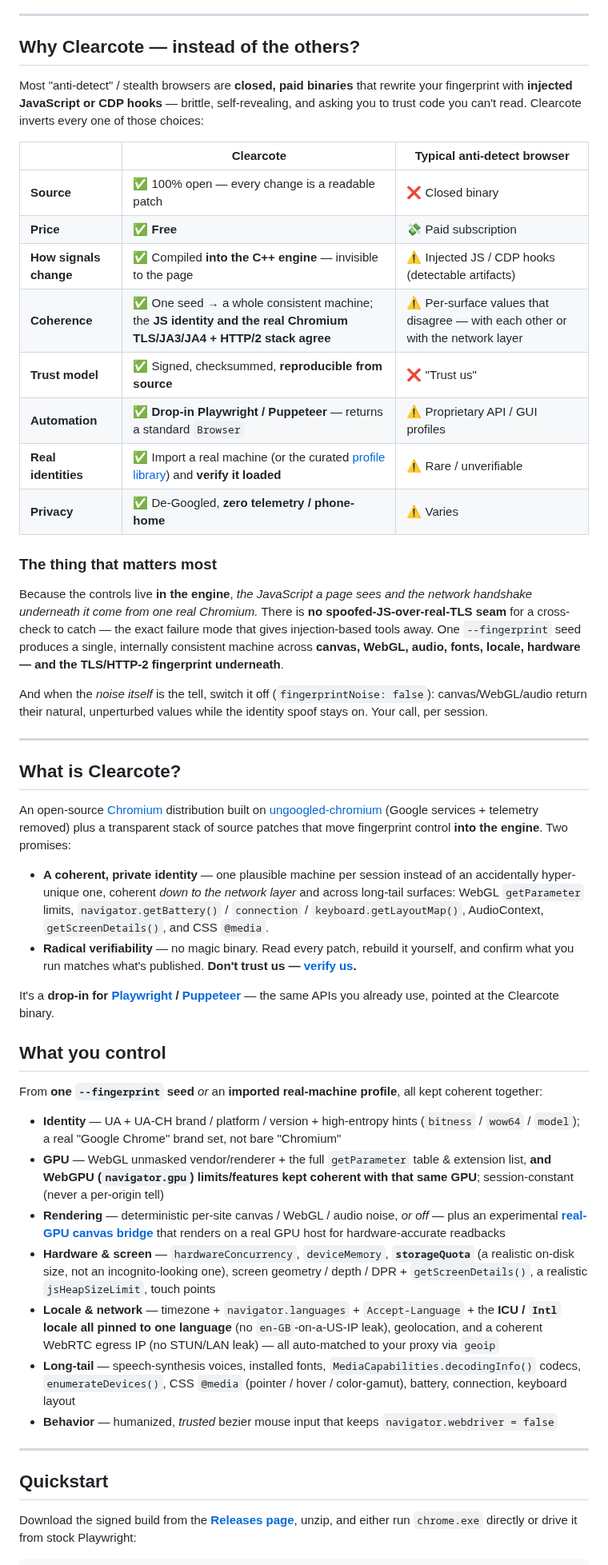
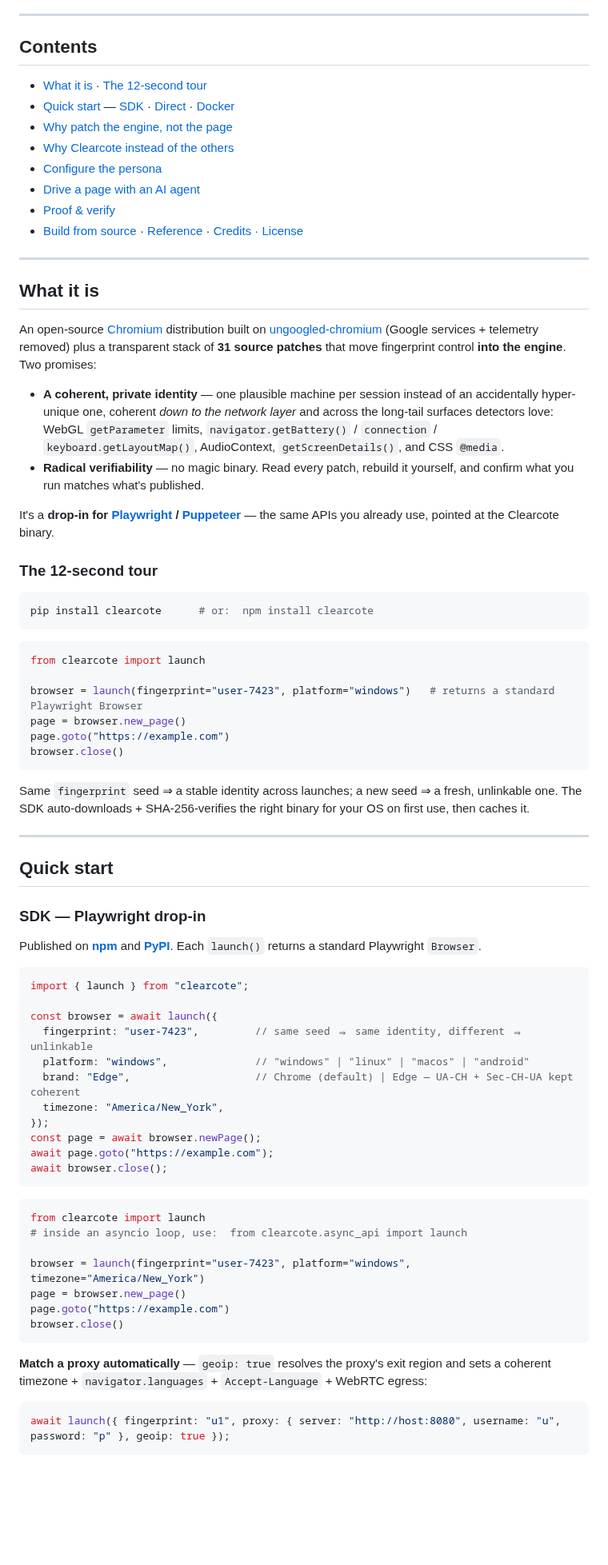
Before and after one commit to clearcotelabs/clearcote-browser, a Markdown page: README.md, the part around one of its changes. Shown at 80% size. Rendered like a GitHub page; blank space fills up the shorter version.

````diff
--- a/README.md
+++ b/README.md
@@ -27,52 +78,79 @@
 
 ---
 
-## Why Clearcote — instead of the others?
+## Contents
 
-Most "anti-detect" / stealth browsers are **closed, paid binaries** that rewrite your fingerprint with **injected JavaScript or CDP hooks** — brittle, self-revealing, and asking you to trust code you can't read. Clearcote inverts every one of those choices:
-
-| | **Clearcote** | Typical anti-detect browser |
-|---|---|---|
-| **Source** | ✅ 100% open — every change is a readable patch | ❌ Closed binary |
-| **Price** | ✅ **Free** | 💸 Paid subscription |
-| **How signals change** | ✅ Compiled **into the C++ engine** — invisible to the page | ⚠️ Injected JS / CDP hooks (detectable artifacts) |
-| **Coherence** | ✅ One seed → a whole consistent machine; the **JS identity and the real Chromium TLS/JA3/JA4 + HTTP/2 stack agree** | ⚠️ Per-surface values that disagree — with each other or with the network layer |
-| **Trust model** | ✅ Signed, checksummed, **reproducible from source** | ❌ "Trust us" |
-| **Automation** | ✅ **Drop-in Playwright / Puppeteer** — returns a standard `Browser` | ⚠️ Proprietary API / GUI profiles |
-| **Real identities** | ✅ Import a real machine (or the curated [profile library](https://github.com/clearcotelabs/clearcote-profiles)) and **verify it loaded** | ⚠️ Rare / unverifiable |
-| **Privacy** | ✅ De-Googled, **zero telemetry / phone-home** | ⚠️ Varies |
-
-### The thing that matters most
-
-Because the controls live **in the engine**, *the JavaScript a page sees and the network handshake underneath it come from one real Chromium.* There is **no spoofed-JS-over-real-TLS seam** for a cross-check to catch — the exact failure mode that gives injection-based tools away. One `--fingerprint` seed produces a single, internally consistent machine across **canvas, WebGL, audio, fonts, locale, hardware — and the TLS/HTTP-2 fingerprint underneath**.
-
-And when the *noise itself* is the tell, switch it off (`fingerprintNoise: false`): canvas/WebGL/audio return their natural, unperturbed values while the identity spoof stays on. Your call, per session.
+- [What it is](#what-it-is) · [The 12-second tour](#the-12-second-tour)
+- [Quick start](#quick-start) — [SDK](#sdk--playwright-drop-in) · [Direct](#direct--any-cdp-client) · [Docker](#run-in-docker-)
+- [Why patch the engine, not the page](#why-patch-the-engine-not-the-page)
+- [Why Clearcote instead of the others](#why-clearcote-instead-of-the-others)
+- [Configure the persona](#configure-the-persona--what-you-control)
+- [Drive a page with an AI agent](#drive-a-page-with-an-ai-agent)
+- [Proof & verify](#proof--verify)
+- [Build from source](#build-from-source) · [Reference](#reference) · [Credits · License](#credits)
 
 ---
 
-## What is Clearcote?
+## What it is
 
-An open-source [Chromium](https://www.chromium.org/) distribution built on [ungoogled-chromium](https://github.com/ungoogled-software/ungoogled-chromium) (Google services + telemetry removed) plus a transparent stack of source patches that move fingerprint control **into the engine**. Two promises:
+An open-source [Chromium](https://www.chromium.org/) distribution built on [ungoogled-chromium](https://github.com/ungoogled-software/ungoogled-chromium) (Google services + telemetry removed) plus a transparent stack of **31 source patches** that move fingerprint control **into the engine**. Two promises:
 
-- **A coherent, private identity** — one plausible machine per session instead of an accidentally hyper-unique one, coherent *down to the network layer* and across long-tail surfaces: WebGL `getParameter` limits, `navigator.getBattery()` / `connection` / `keyboard.getLayoutMap()`, AudioContext, `getScreenDetails()`, and CSS `@media`.
-- **Radical verifiability** — no magic binary. Read every patch, rebuild it yourself, and confirm what you run matches what's published. **Don't trust us — [verify us](docs/VERIFY.md).**
+- **A coherent, private identity** — one plausible machine per session instead of an accidentally hyper-unique one, coherent *down to the network layer* and across the long-tail surfaces detectors love: WebGL `getParameter` limits, `navigator.getBattery()` / `connection` / `keyboard.getLayoutMap()`, AudioContext, `getScreenDetails()`, and CSS `@media`.
+- **Radical verifiability** — no magic binary. Read every patch, rebuild it yourself, and confirm what you run matches what's published.
 
 It's a **drop-in for [Playwright](https://playwright.dev/) / [Puppeteer](https://pptr.dev/)** — the same APIs you already use, pointed at the Clearcote binary.
 
-## What you control
+### The 12-second tour
 
-From **one `--fingerprint` seed** *or* an **imported real-machine profile**, all kept coherent together:
+```bash
+pip install clearcote      # or:  npm install clearcote
+```
+```python
+from clearcote import launch
 
-- **Identity** — UA + UA-CH brand / platform / version + high-entropy hints (`bitness` / `wow64` / `model`); a real "Google Chrome" brand set, not bare "Chromium"
-- **GPU** — WebGL unmasked vendor/renderer + the full `getParameter` table & extension list, **and WebGPU (`navigator.gpu`) limits/features kept coherent with that same GPU**; session-constant (never a per-origin tell)
-- **Rendering** — deterministic per-site canvas / WebGL / audio noise, *or off* — plus an experimental **[real-GPU canvas bridge](docs/CANVAS-BRIDGE.md)** that renders on a real GPU host for hardware-accurate readbacks
-- **Hardware & screen** — `hardwareConcurrency`, `deviceMemory`, **`storageQuota`** (a realistic on-disk size, not an incognito-looking one), screen geometry / depth / DPR + `getScreenDetails()`, a realistic `jsHeapSizeLimit`, touch points
-- **Locale & network** — timezone + `navigator.languages` + `Accept-Language` + the **ICU / `Intl` locale all pinned to one language** (no `en-GB`-on-a-US-IP leak), geolocation, and a coherent WebRTC egress IP (no STUN/LAN leak) — all auto-matched to your proxy via `geoip`
-- **Long-tail** — speech-synthesis voices, installed fonts, `MediaCapabilities.decodingInfo()` codecs, `enumerateDevices()`, CSS `@media` (pointer / hover / color-gamut), battery, connection, keyboard layout
-- **Behavior** — humanized, *trusted* bezier mouse input that keeps `navigator.webdriver = false`
+browser = launch(fingerprint="user-7423", platform="windows")   # returns a standard Playwright Browser
+page = browser.new_page()
+page.goto("https://example.com")
+browser.close()
+```
+
+Same `fingerprint` seed ⇒ a stable identity across launches; a new seed ⇒ a fresh, unlinkable one. The SDK auto-downloads + SHA-256-verifies the right binary for your OS on first use, then caches it.
 
 ---
 
-## Quickstart
+## Quick start
 
-Download the signed build from the **[Releases page](https://github.com/clearcotelabs/clearcote-browser/releases)**, unzip, and either run `chrome.exe` directly or drive it from stock Playwright:
+### SDK — Playwright drop-in
+
+Published on **[npm](https://www.npmjs.com/package/clearcote)** and **[PyPI](https://pypi.org/project/clearcote/)**. Each `launch()` returns a standard Playwright `Browser`.
+
+```javascript
+import { launch } from "clearcote";
+
+const browser = await launch({
+  fingerprint: "user-7423",         // same seed ⇒ same identity, different ⇒ unlinkable
+  platform: "windows",              // "windows" | "linux" | "macos" | "android"
+  brand: "Edge",                    // Chrome (default) | Edge — UA-CH + Sec-CH-UA kept coherent
+  timezone: "America/New_York",
+});
+const page = await browser.newPage();
+await page.goto("https://example.com");
+await browser.close();
+```
+
+```python
+from clearcote import launch
+# inside an asyncio loop, use:  from clearcote.async_api import launch
+
+browser = launch(fingerprint="user-7423", platform="windows", timezone="America/New_York")
+page = browser.new_page()
+page.goto("https://example.com")
+browser.close()
+```
+
+**Match a proxy automatically** — `geoip: true` resolves the proxy's exit region and sets a coherent timezone + `navigator.languages` + `Accept-Language` + WebRTC egress:
+
+```javascript
+await launch({ fingerprint: "u1", proxy: { server: "http://host:8080", username: "u", password: "p" }, geoip: true });
+```
+
````
Also changed, not shown: other parts of README.md (+210 -207 lines).
